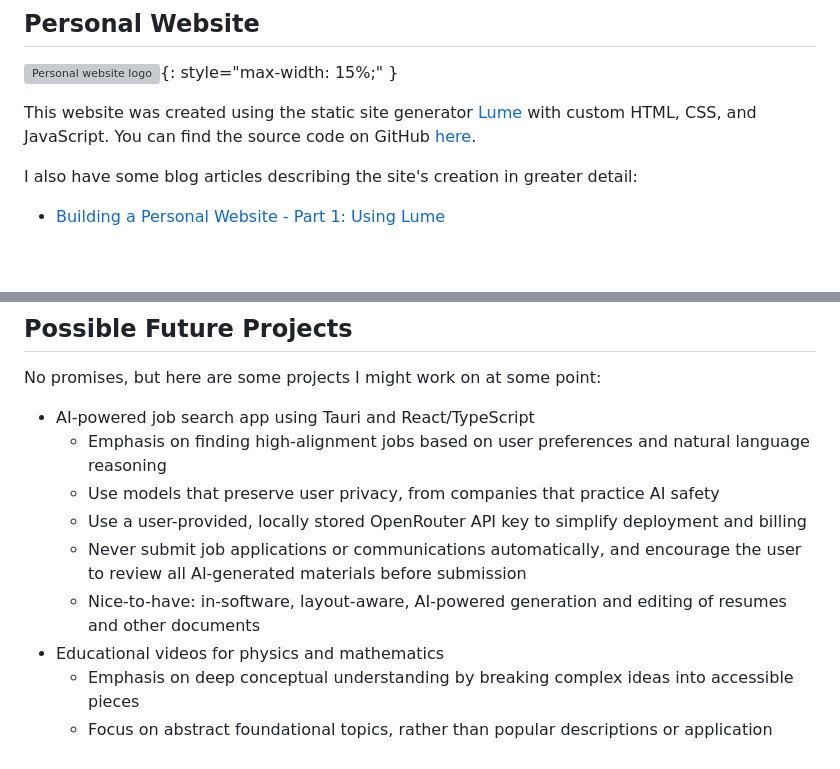
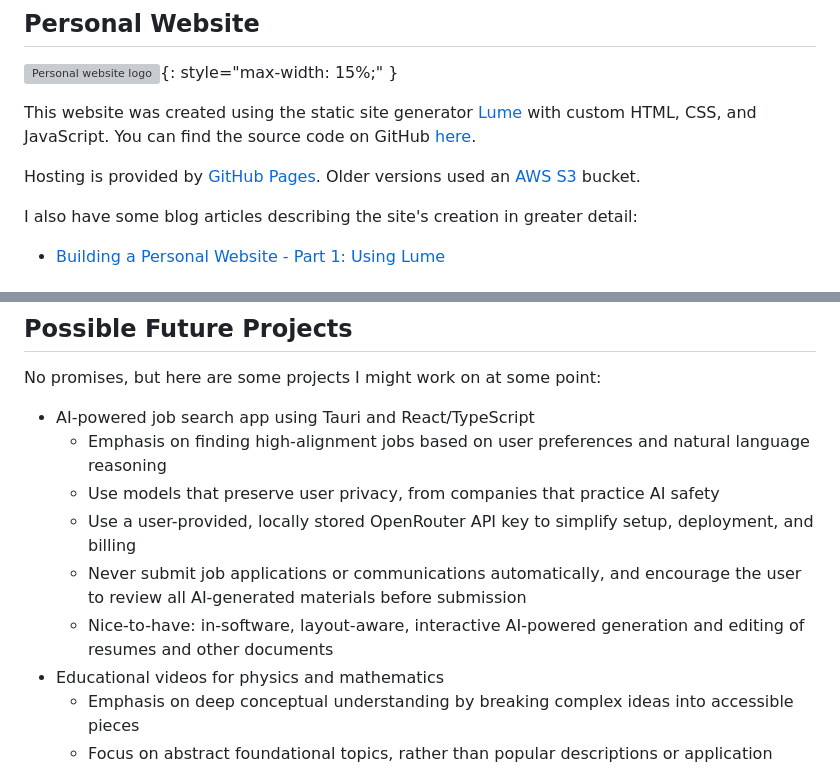
Before and after one commit to scottfredericks/Personal-Website, a Markdown page: src/projects/index.md, 2 parts joined by grey strips. GitHub-like rendering; blank space fills up the shorter version; grey boxes are pictures that could not be loaded.

Commit message:
Minor edits to projects

```diff
--- a/src/projects/index.md
+++ b/src/projects/index.md
@@ -13,6 +13,8 @@ TODO
 ![Personal website logo](/img/sflogo.svg){: style="max-width: 15%;" }
 
 This website was created using the static site generator [Lume](https://lume.land/) with custom HTML, CSS, and JavaScript. You can find the source code on GitHub [here](https://github.com/scottfredericks/Personal-Website).
+
+Hosting is provided by [GitHub Pages](https://docs.github.com/en/pages). Older versions used an [AWS S3](https://aws.amazon.com/s3/) bucket.
 
 I also have some blog articles describing the site's creation in greater detail:
 
@@ -83,9 +85,9 @@ No promises, but here are some projects I might work on at some point:
 - AI-powered job search app using Tauri and React/TypeScript
   - Emphasis on finding high-alignment jobs based on user preferences and natural language reasoning
   - Use models that preserve user privacy, from companies that practice AI safety
-  - Use a user-provided, locally stored OpenRouter API key to simplify deployment and billing
+  - Use a user-provided, locally stored OpenRouter API key to simplify setup, deployment, and billing
   - Never submit job applications or communications automatically, and encourage the user to review all AI-generated materials before submission
-  - Nice-to-have: in-software, layout-aware, AI-powered generation and editing of resumes and other documents
+  - Nice-to-have: in-software, layout-aware, interactive AI-powered generation and editing of resumes and other documents
 - Educational videos for physics and mathematics
   - Emphasis on deep conceptual understanding by breaking complex ideas into accessible pieces
   - Focus on abstract foundational topics, rather than popular descriptions or application
```
